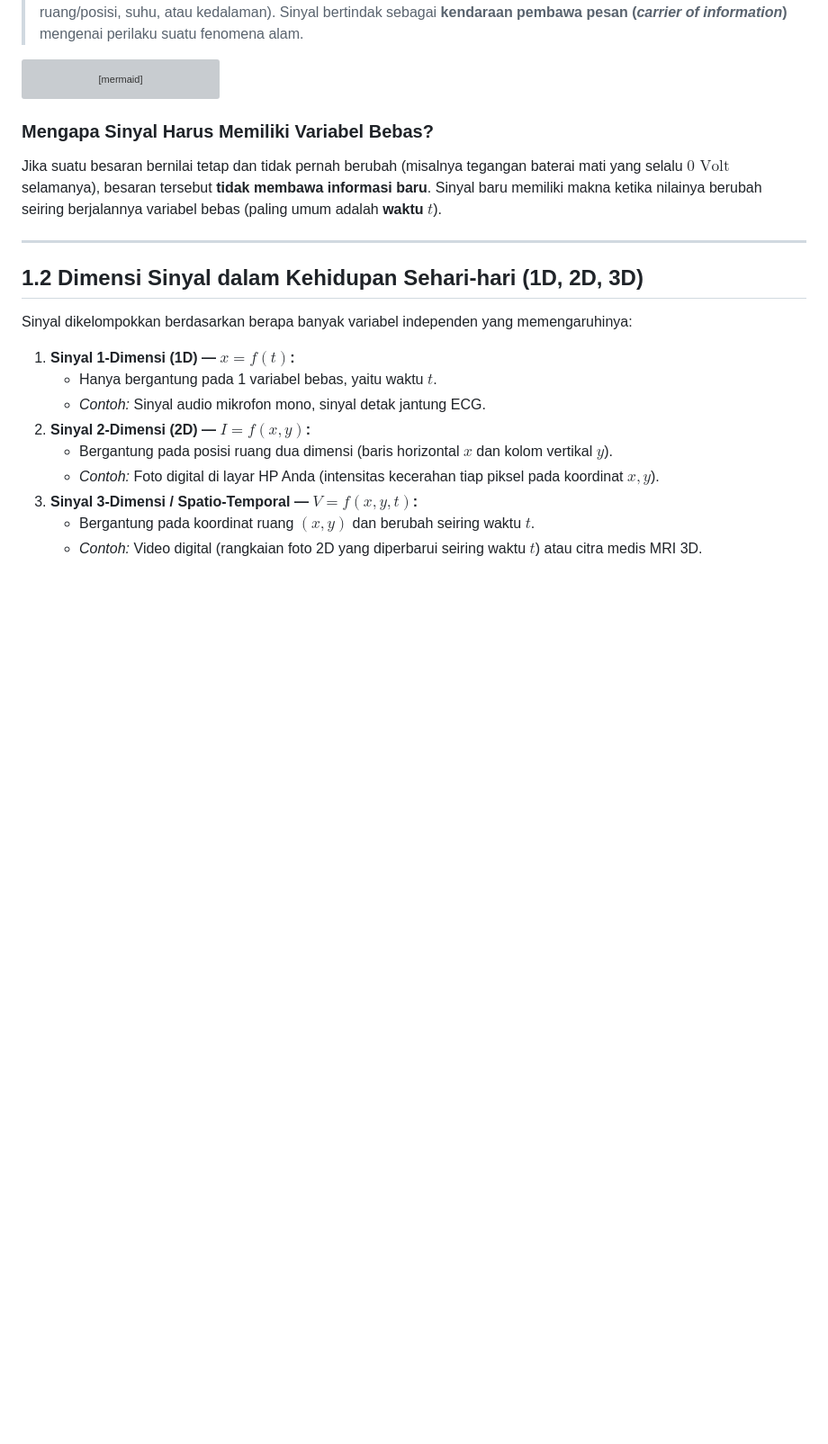
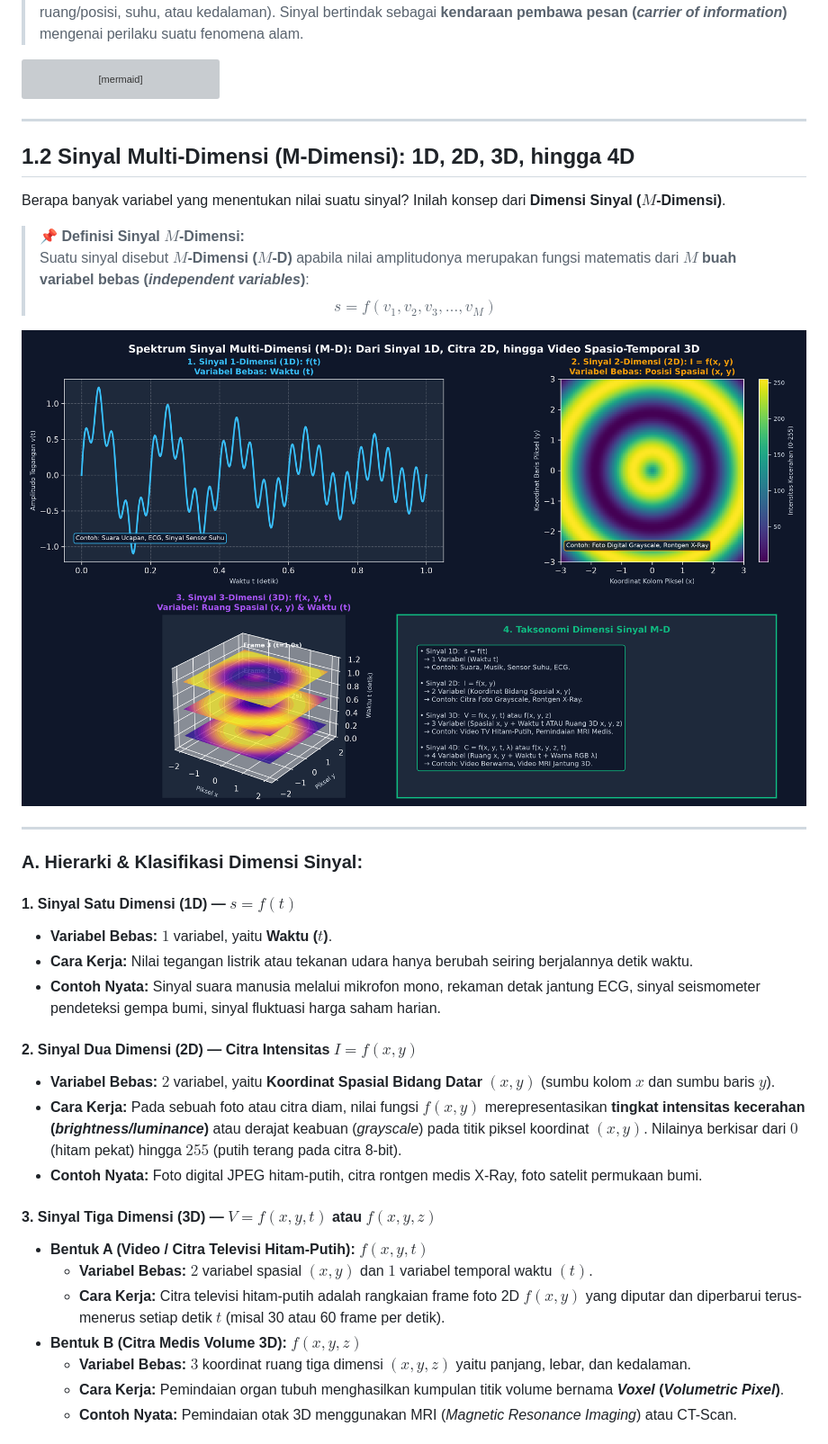
Before and after one commit to wheresabuy/PSD, a Markdown page: README.md, the part around the change printed below. Shown: that part at 90% size. GitHub-like rendering; pictures changed too: assets/sinyal_multidimensi.png (added); blank space fills up the shorter version; grey boxes are pictures that could not be loaded.

Commit message:
Add Sub-bab 1.2: Sinyal Multi-Dimensi (M-D Signals), Citra 2D f(x,y), Video TV Hitam Putih f(x,y,t), MRI 3D f(x,y,z), dan Grafik Visual Asli 4-Panel

````diff
--- a/README.md
+++ b/README.md
@@ -50,21 +50,38 @@ graph LR
     style Hasil fill:#064e3b,stroke:#10b981,color:#fff
 ```
 
-### Mengapa Sinyal Harus Memiliki Variabel Bebas?
-Jika suatu besaran bernilai tetap dan tidak pernah berubah (misalnya tegangan baterai mati yang selalu $0\text{ Volt}$ selamanya), besaran tersebut **tidak membawa informasi baru**. Sinyal baru memiliki makna ketika nilainya berubah seiring berjalannya variabel bebas (paling umum adalah **waktu $t$**).
+---
+
+## 1.2 Sinyal Multi-Dimensi (M-Dimensi): 1D, 2D, 3D, hingga 4D
+
+Berapa banyak variabel yang menentukan nilai suatu sinyal? Inilah konsep dari **Dimensi Sinyal ($M$-Dimensi)**.
+
+> **📌 Definisi Sinyal $M$-Dimensi:**
+> Suatu sinyal disebut **$M$-Dimensi ($M$-D)** apabila nilai amplitudonya merupakan fungsi matematis dari **$M$ buah variabel bebas (*independent variables*)**:
+> $$s = f(v_1, v_2, v_3, \dots, v_M)$$
+
+![Spektrum Sinyal Multi-Dimensi](assets/sinyal_multidimensi.png)
 
 ---
 
-## 1.2 Dimensi Sinyal dalam Kehidupan Sehari-hari (1D, 2D, 3D)
+### A. Hierarki & Klasifikasi Dimensi Sinyal:
 
-Sinyal dikelompokkan berdasarkan berapa banyak variabel independen yang memengaruhinya:
+#### 1. Sinyal Satu Dimensi (1D) — $s = f(t)$
+* **Variabel Bebas:** $1$ variabel, yaitu **Waktu ($t$)**.
+* **Cara Kerja:** Nilai tegangan listrik atau tekanan udara hanya berubah seiring berjalannya detik waktu.
+* **Contoh Nyata:** Sinyal suara manusia melalui mikrofon mono, rekaman detak jantung ECG, sinyal seismometer pendeteksi gempa bumi, sinyal fluktuasi harga saham harian.
 
-1. **Sinyal 1-Dimensi (1D) — $x = f(t)$:**
-   * Hanya bergantung pada 1 variabel bebas, yaitu waktu $t$.
-   * *Contoh:* Sinyal audio mikrofon mono, sinyal detak jantung ECG.
-2. **Sinyal 2-Dimensi (2D) — $I = f(x, y)$:**
-   * Bergantung pada posisi ruang dua dimensi (baris horizontal $x$ dan kolom vertikal $y$).
-   * *Contoh:* Foto digital di layar HP Anda (intensitas kecerahan tiap piksel pada koordinat $x, y$).
-3. **Sinyal 3-Dimensi / Spatio-Temporal — $V = f(x, y, t)$:**
-   * Bergantung pada koordinat ruang $(x, y)$ dan berubah seiring waktu $t$.
-   * *Contoh:* Video digital (rangkaian foto 2D yang diperbarui seiring waktu $t$) atau citra medis MRI 3D.
+#### 2. Sinyal Dua Dimensi (2D) — Citra Intensitas $I = f(x, y)$
+* **Variabel Bebas:** $2$ variabel, yaitu **Koordinat Spasial Bidang Datar $(x, y)$** (sumbu kolom $x$ dan sumbu baris $y$).
+* **Cara Kerja:** Pada sebuah foto atau citra diam, nilai fungsi $f(x, y)$ merepresentasikan **tingkat intensitas kecerahan (*brightness/luminance*)** atau derajat keabuan (*grayscale*) pada titik piksel koordinat $(x, y)$. Nilainya berkisar dari $0$ (hitam pekat) hingga $255$ (putih terang pada citra 8-bit).
+* **Contoh Nyata:** Foto digital JPEG hitam-putih, citra rontgen medis X-Ray, foto satelit permukaan bumi.
+
+#### 3. Sinyal Tiga Dimensi (3D) — $V = f(x, y, t)$ atau $f(x, y, z)$
+* **Bentuk A (Video / Citra Televisi Hitam-Putih):** $f(x, y, t)$
+  * **Variabel Bebas:** $2$ variabel spasial $(x, y)$ dan $1$ variabel temporal waktu $(t)$.
+  * **Cara Kerja:** Citra televisi hitam-putih adalah rangkaian frame foto 2D $f(x, y)$ yang diputar dan diperbarui terus-menerus setiap detik $t$ (misal 30 atau 60 frame per detik).
+* **Bentuk B (Citra Medis Volume 3D):** $f(x, y, z)$
+  * **Variabel Bebas:** $3$ koordinat ruang tiga dimensi $(x, y, z)$ yaitu panjang, lebar, dan kedalaman.
+  * **Cara Kerja:** Pemindaian organ tubuh menghasilkan kumpulan titik volume bernama ***Voxel* (*Volumetric Pixel*)**.
+  * **Contoh Nyata:** Pemindaian otak 3D menggunakan MRI (*Magnetic Resonance Imaging*) atau CT-Scan.
+
````
Also changed, not shown: other parts of README.md (+27 -65 lines).
